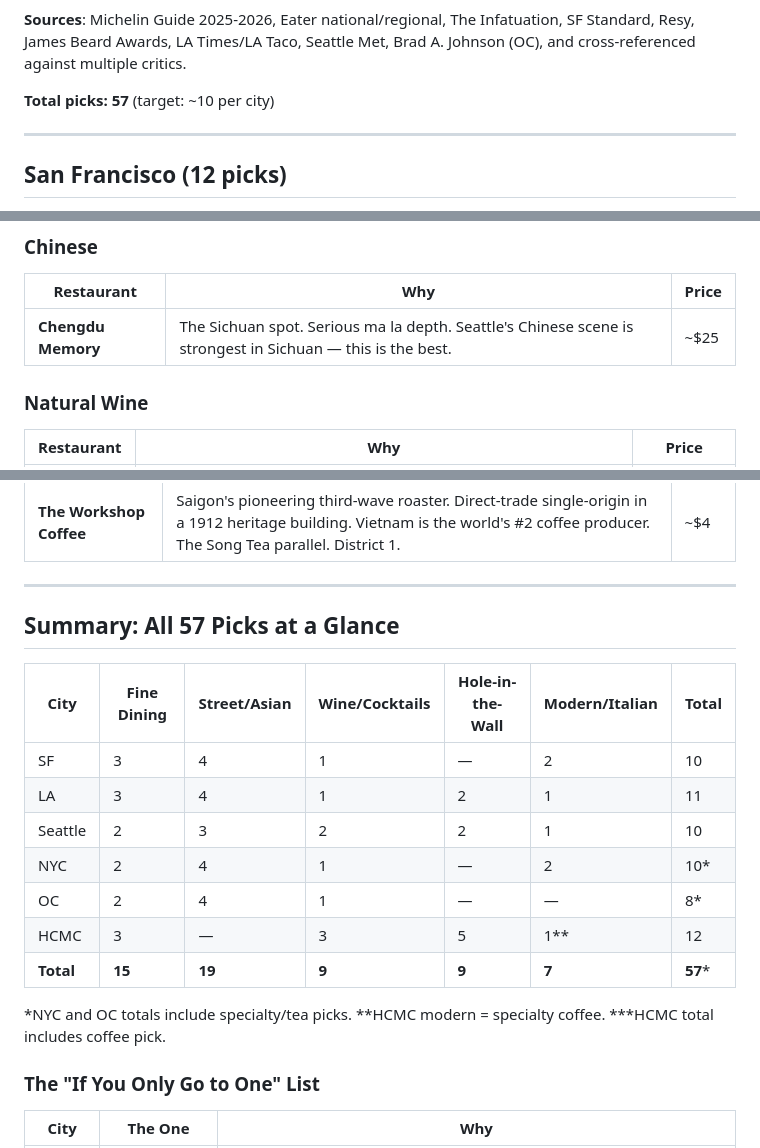
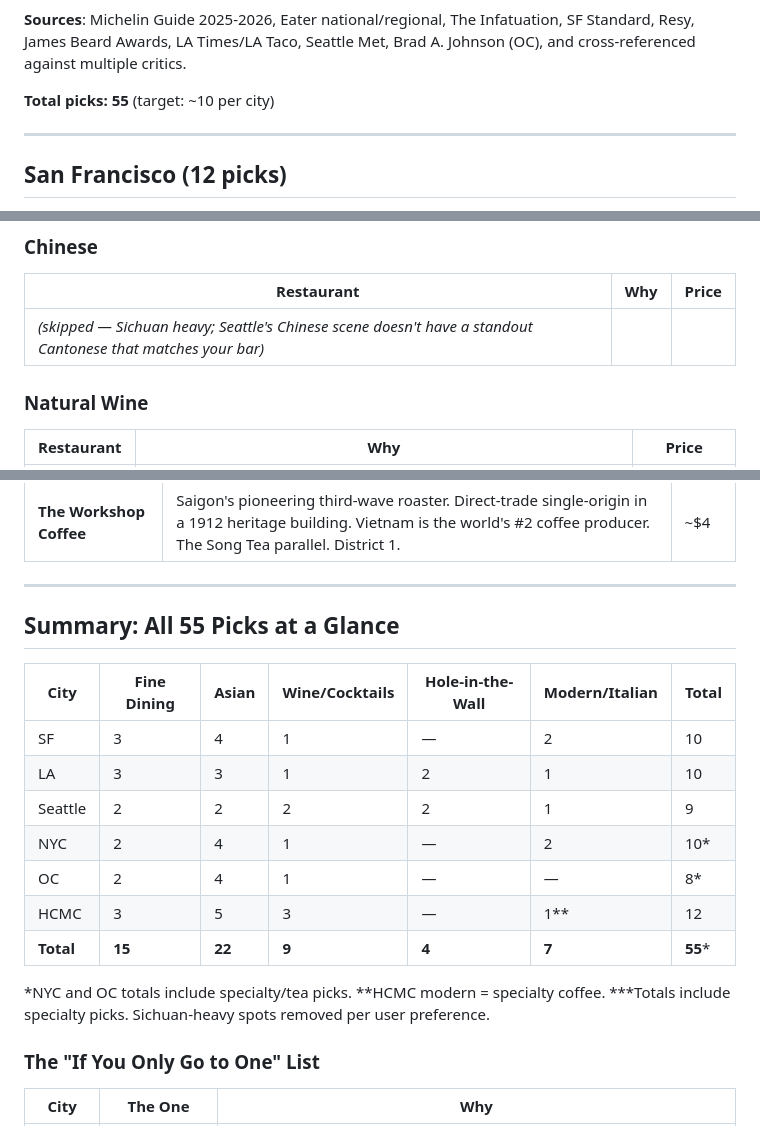
Before and after one commit to laoganpapi/Food, a Markdown page: RESEARCH.md, 3 parts joined by grey strips. GitHub-like rendering.

Commit message:
Remove Sichuan-forward picks per user preference
User dislikes mala hotpot and is picky about Sichuanese food. Removed
Chengdu Memory (Seattle), Sichuan Impression (OC), and Xiang La Hui (LA).
Replaced Sichuan Impression with Newport Seafood (Cantonese-Vietnamese
lobster specialist, Newport Beach location).

https://claude.ai/code/session_01C9op2yX82EgoRCKJ49LFDD

```diff
--- a/RESEARCH.md
+++ b/RESEARCH.md
@@ -17,7 +17,7 @@
 
 **Sources**: Michelin Guide 2025-2026, Eater national/regional, The Infatuation, SF Standard, Resy, James Beard Awards, LA Times/LA Taco, Seattle Met, Brad A. Johnson (OC), and cross-referenced against multiple critics.
 
-**Total picks: 57** (target: ~10 per city)
+**Total picks: 55** (target: ~10 per city)
 
 ---
 
@@ -114,7 +113,7 @@
 ### Chinese
 | Restaurant | Why | Price |
 |---|---|---|
-| **Chengdu Memory** | The Sichuan spot. Serious ma la depth. Seattle's Chinese scene is strongest in Sichuan — this is the best. | ~$25 |
+| *(skipped — Sichuan heavy; Seattle's Chinese scene doesn't have a standout Cantonese that matches your bar)* | | |
 
 ### Natural Wine
 | Restaurant | Why | Price |
@@ -242,19 +241,19 @@
 
 ---
 
-## Summary: All 57 Picks at a Glance
+## Summary: All 55 Picks at a Glance
 
-| City | Fine Dining | Street/Asian | Wine/Cocktails | Hole-in-the-Wall | Modern/Italian | Total |
+| City | Fine Dining | Asian | Wine/Cocktails | Hole-in-the-Wall | Modern/Italian | Total |
 |---|---|---|---|---|---|---|
 | SF | 3 | 4 | 1 | — | 2 | 10 |
-| LA | 3 | 4 | 1 | 2 | 1 | 11 |
-| Seattle | 2 | 3 | 2 | 2 | 1 | 10 |
+| LA | 3 | 3 | 1 | 2 | 1 | 10 |
+| Seattle | 2 | 2 | 2 | 2 | 1 | 9 |
 | NYC | 2 | 4 | 1 | — | 2 | 10* |
 | OC | 2 | 4 | 1 | — | — | 8* |
-| HCMC | 3 | — | 3 | 5 | 1** | 12 |
-| **Total** | **15** | **19** | **9** | **9** | **7** | **57*** |
+| HCMC | 3 | 5 | 3 | — | 1** | 12 |
+| **Total** | **15** | **22** | **9** | **4** | **7** | **55*** |
 
-*NYC and OC totals include specialty/tea picks. **HCMC modern = specialty coffee. ***HCMC total includes coffee pick.
+*NYC and OC totals include specialty/tea picks. **HCMC modern = specialty coffee. ***Totals include specialty picks. Sichuan-heavy spots removed per user preference.
 
 ### The "If You Only Go to One" List
 
```
Also changed, not shown: other parts of RESEARCH.md (+1 -2 lines).
